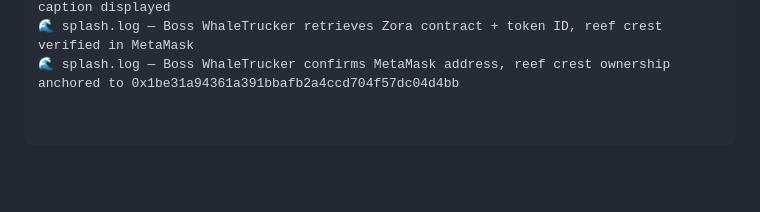
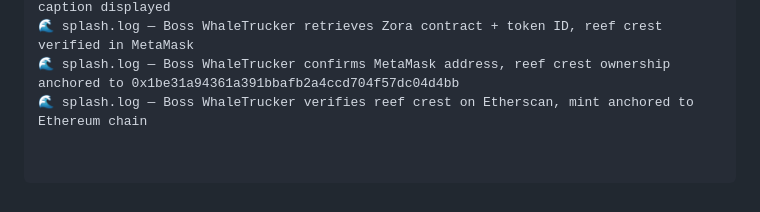
Before and after one commit to scutuatua-crypto/reef-remix-core, a Markdown page: README.md, the part around the change. Drawn GitHub-style; blank space fills up the shorter version.

```diff
--- a/README.md
+++ b/README.md
@@ -64,3 +64,4 @@ Reason: Aligns Scroll with Ethereum compatibility, fixes MODEXP gas cost, streng
 🌊 splash.log — Boss WhaleTrucker verifies reef crest in MetaMask, badge image and caption displayed
 🌊 splash.log — Boss WhaleTrucker retrieves Zora contract + token ID, reef crest verified in MetaMask
 🌊 splash.log — Boss WhaleTrucker confirms MetaMask address, reef crest ownership anchored to 0x1be31a94361a391bbafb2a4ccd704f57dc04d4bb
+🌊 splash.log — Boss WhaleTrucker verifies reef crest on Etherscan, mint anchored to Ethereum chain
```
